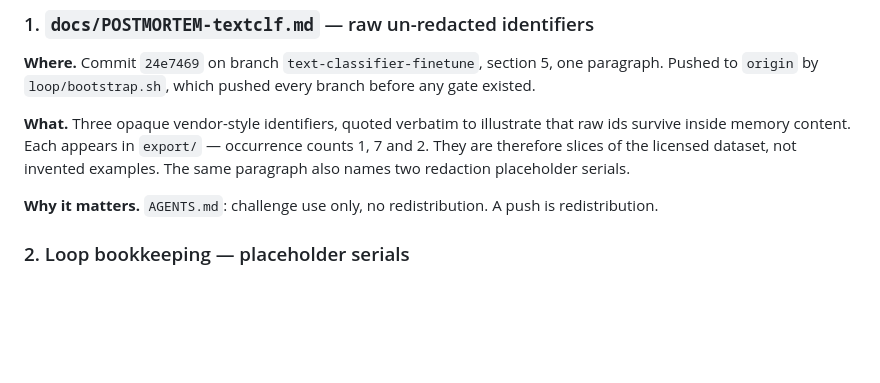
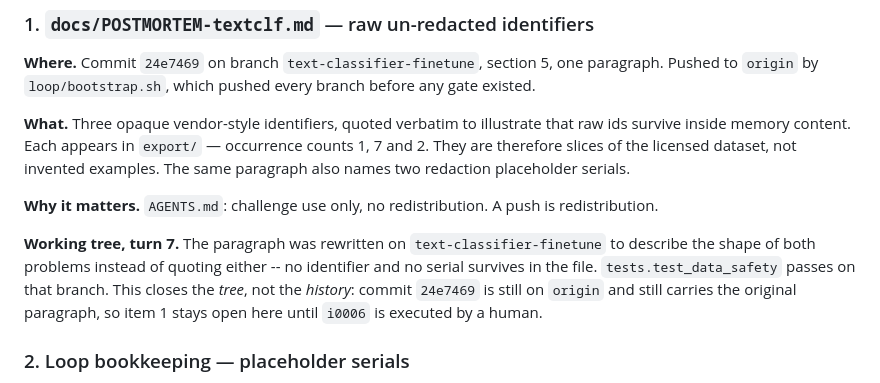
Before and after one commit to RuchitKumarPatel/EHL_munich_challenge2_pilotly, a Markdown page: docs/DATA-SAFETY-DEBT.md, the part around the change. Rendered like a GitHub page; blank space fills up the shorter version.

```diff
--- a/docs/DATA-SAFETY-DEBT.md
+++ b/docs/DATA-SAFETY-DEBT.md
@@ -23,6 +23,12 @@ therefore slices of the licensed dataset, not invented examples. The same paragr
 redaction placeholder serials.
 
 **Why it matters.** `AGENTS.md`: challenge use only, no redistribution. A push is redistribution.
+
+**Working tree, turn 7.** The paragraph was rewritten on `text-classifier-finetune` to describe the
+shape of both problems instead of quoting either -- no identifier and no serial survives in the file.
+`tests.test_data_safety` passes on that branch. This closes the *tree*, not the *history*: commit
+`24e7469` is still on `origin` and still carries the original paragraph, so item 1 stays open here
+until `i0006` is executed by a human.
 
 ### 2. Loop bookkeeping — placeholder serials
 
```
Also changed, not shown: docs/POSTMORTEM-textclf.md (+7 -4 lines).
